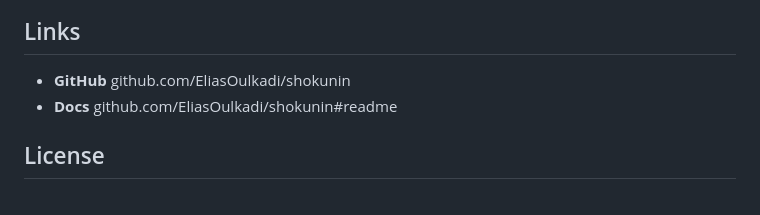
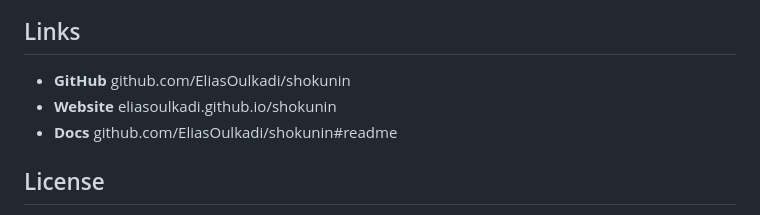
Before and after one commit to EliasOulkadi/shokunin, a Markdown page: README.md, the part around the change. Rendered like a GitHub page.

Commit message:
docs: add website link to README

```diff
--- a/README.md
+++ b/README.md
@@ -214,6 +214,7 @@ The ecosystem works across multiple AI coding runtimes. The core (skills, memory
 ## Links
 
 - **GitHub** github.com/EliasOulkadi/shokunin
+- **Website** eliasoulkadi.github.io/shokunin
 - **Docs** github.com/EliasOulkadi/shokunin#readme
 
 ## License
```
